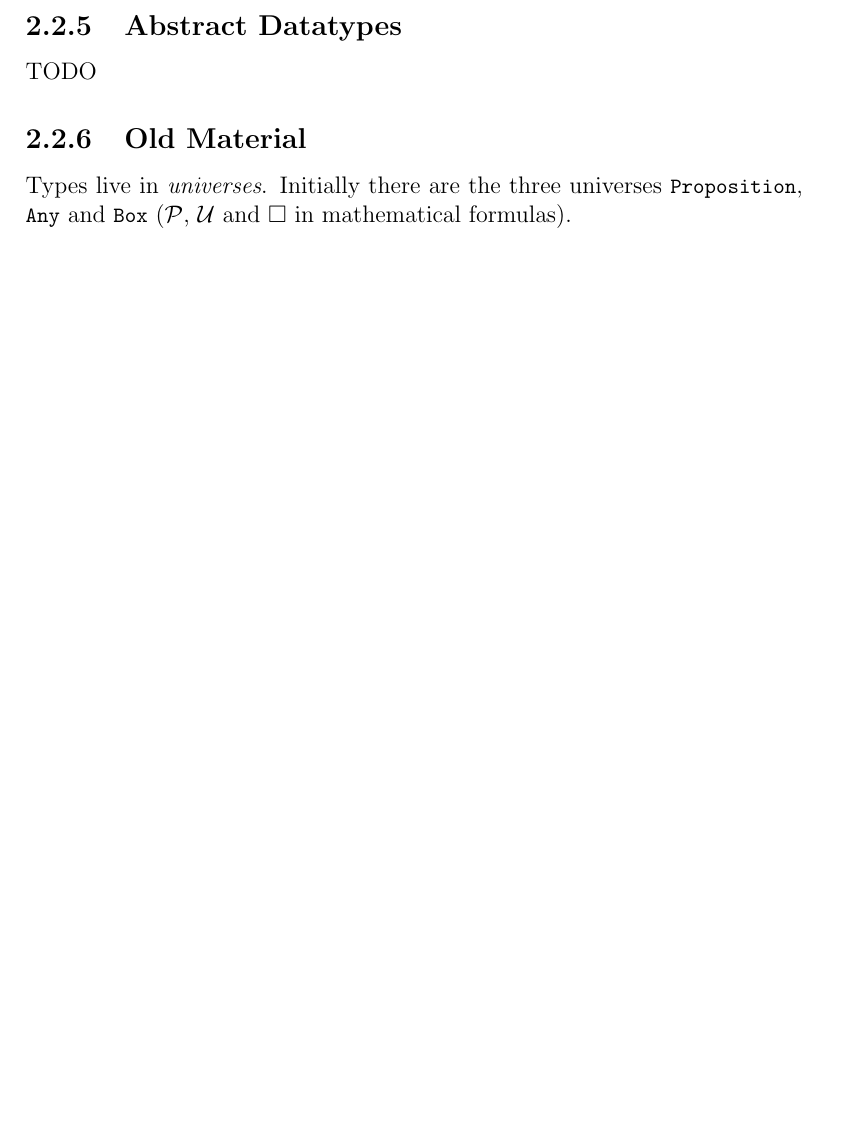
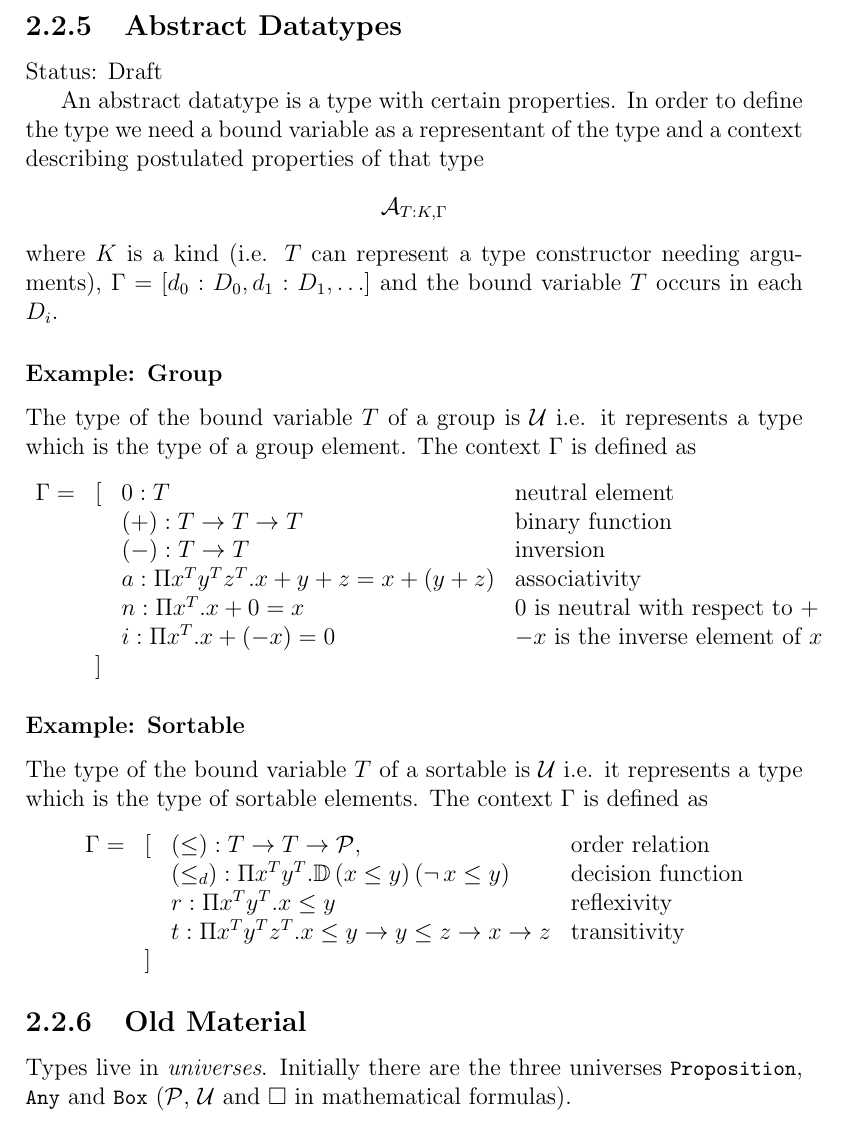
Before and after one commit to hbr/tex_alba_design, a LaTeX thesis (main_alba_design.tex, which reads lang-type.tex): part of page 47 of 107 before the commit and part of page 47 of 108 after it, cut so that both start at the same text, the shorter picture padded with empty space. Compiled offline with pdfLaTeX.

Commit message:
Started with abstract datatypes
	modified:   lang-type.tex

```diff
--- a/lang-type.tex
+++ b/lang-type.tex
@@ -1198,7 +1198,87 @@ term generation.
 \subsection{Abstract Datatypes}
 %%%%%%%%%%%%%%%%%%%%%%%%%%%%%%%%%%%%%%%%
 
-TODO
+\noindent Status: Draft
+
+An abstract datatype is a type with certain properties. In order to define the
+type we need a bound variable as a representant of the type and a context
+describing postulated properties of that type
+$$
+\Abstract_{T:K, \Gamma}
+$$
+where $K$ is a kind (i.e. $T$ can represent a type constructor needing
+arguments), $\Gamma = [d_0:D_0, d_1: D_1, \ldots]$ and the bound variable $T$
+occurs in each $D_i$.
+
+
+
+\subsubsection{Example: Group}
+The type of the bound variable $T$ of a group is $\Any$ i.e. it represents a
+type which is the type of a group element. The context $\Gamma$ is defined as
+$$
+\begin{array}{llll}
+  \Gamma =
+  &[
+  & 0: T
+  & \text{neutral element}
+  \\
+  &
+  & (+): T \to T \to T
+  & \text{binary function}
+  \\
+  &
+  & (-): T \to T
+  & \text{inversion}
+  \\
+  &
+  & a: \Pi x^T y^T z^T. x + y + z = x + (y + z)
+  & \text{associativity}
+  \\
+  &
+  & n: \Pi x^T. x + 0 = x
+  & 0 \text{ is neutral with respect to } +
+  \\
+  &
+  & i: \Pi x^T. x + (-x) = 0
+  & -x \text{ is the inverse element of } x
+  \\
+  &]
+\end{array}
+$$
+
+
+
+
+
+
+\subsubsection{Example: Sortable}
+
+The type of the bound variable $T$ of a sortable is $\Any$ i.e. it represents
+a type which is the type of sortable elements. The context $\Gamma$ is defined
+as
+$$
+\begin{array}{llll}
+  \Gamma =
+  &[
+  & (\le): T \to T \to \Prop,
+  & \text{order relation}
+  \\
+  &
+  & (\le_d): \Pi x^T y^T . \Decision\,(x \le y)\, (\lnot\, x \le y)
+  & \text{decision function}
+  \\
+  &
+  & r: \Pi x^T y^T. x \le y
+  & \text{reflexivity}
+  \\
+  &
+  & t: \Pi x^T y^T z^T. x \le y \to y \le z \to x \to z
+  & \text{transitivity}
+  \\
+  &]
+\end{array}
+$$
+
 
 
 
```
